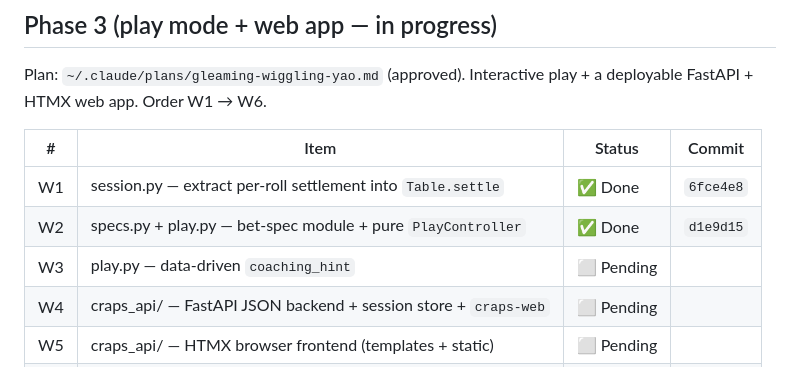
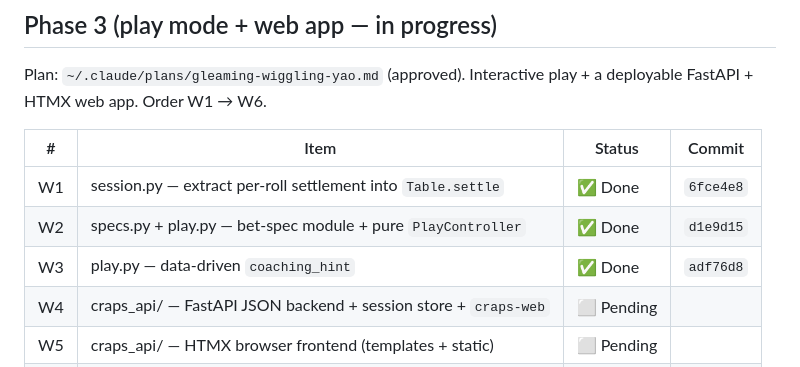
Before and after one commit to tottenjordan/marcy-dice-engine, a Markdown page: PLANS.md, the part around the change. Drawn GitHub-style.

Commit message:
docs: record W3 commit SHA in PLANS

```diff
--- a/PLANS.md
+++ b/PLANS.md
@@ -50,7 +50,7 @@ deployable FastAPI + HTMX web app. Order W1 → W6.
 |---|---|---|---|
 | W1 | session.py — extract per-roll settlement into `Table.settle` | ✅ Done | `6fce4e8` |
 | W2 | specs.py + play.py — bet-spec module + pure `PlayController` | ✅ Done | `d1e9d15` |
-| W3 | play.py — data-driven `coaching_hint` | ⬜ Pending | |
+| W3 | play.py — data-driven `coaching_hint` | ✅ Done | `adf76d8` |
 | W4 | craps_api/ — FastAPI JSON backend + session store + `craps-web` | ⬜ Pending | |
 | W5 | craps_api/ — HTMX browser frontend (templates + static) | ⬜ Pending | |
 | W6 | Dockerfile + deploy/docs sync (README/CLAUDE/PLANS) | ⬜ Pending | |
```
